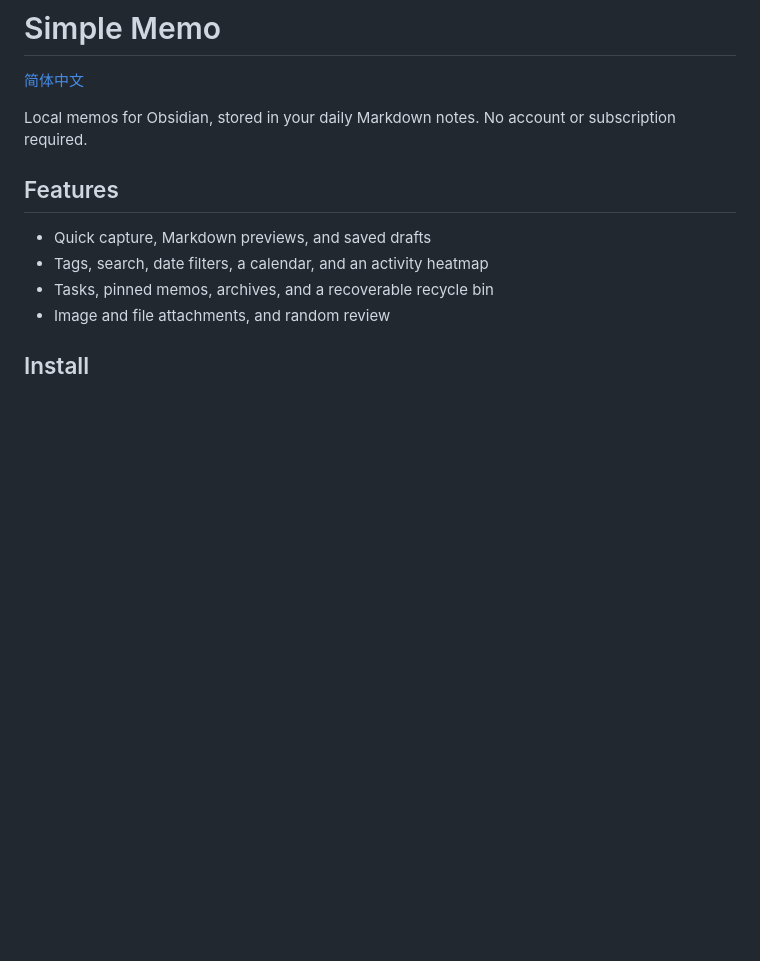
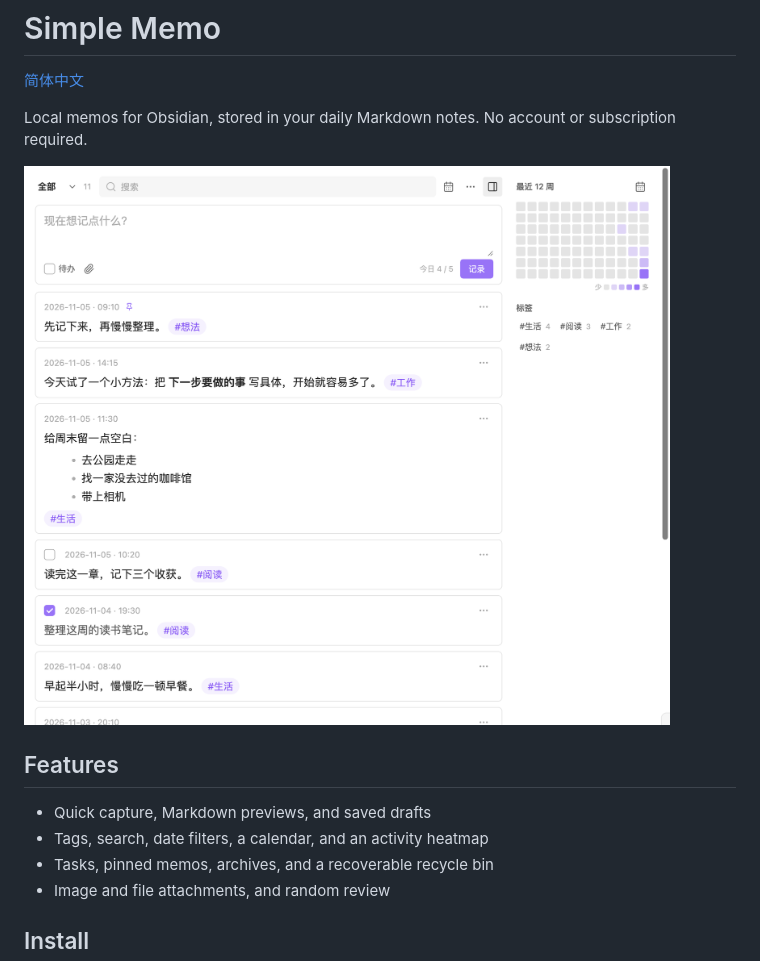
Before and after one commit to bitxinyu/obsidian-simple-memo, a Markdown page: README.md, the part around the change. Drawn GitHub-style; pictures changed too: docs/screenshots/simple-memo.png (added); blank space fills up the shorter version.

Commit message:
Add synthetic demo screenshot to both READMEs

```diff
--- a/README.md
+++ b/README.md
@@ -3,6 +3,8 @@
 [简体中文](README.zh-CN.md)
 
 Local memos for Obsidian, stored in your daily Markdown notes. No account or subscription required.
+
+![Simple Memo with example notes](docs/screenshots/simple-memo.png)
 
 ## Features
 
```
Also changed, not shown: README.zh-CN.md (+2 -0 lines), 2 other files.
